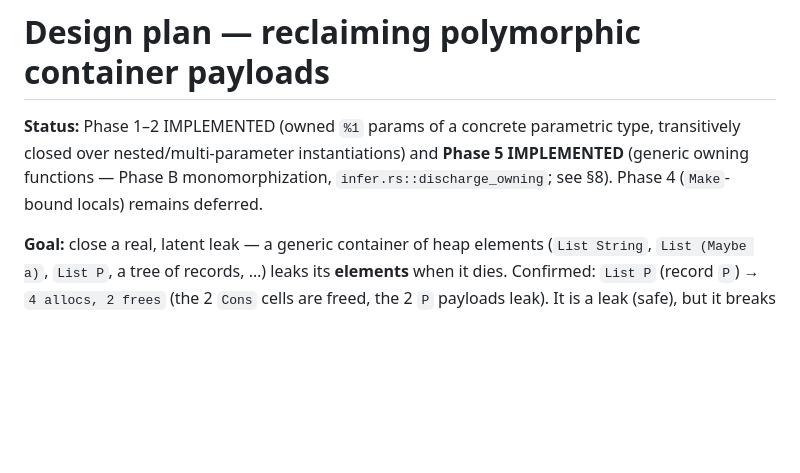
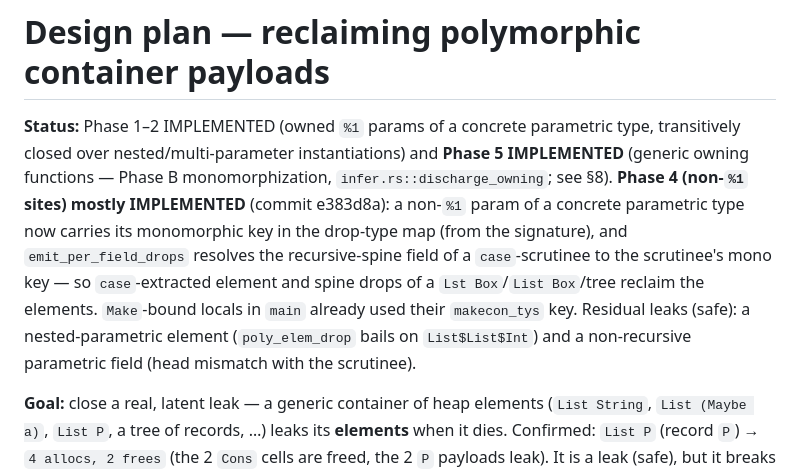
Before and after one commit to axionlang/axion, a Markdown page: docs/polymorphic-drop-plan.md, the part around the change. Drawn GitHub-style; blank space fills up the shorter version.

Commit message:
docs: poly-drop plan — Phase 4 non-%1 sites mostly done
Update the status: a non-%1 param of a concrete parametric type carries its
monomorphic drop key, and case-extracted element/spine drops resolve to it,
so generic containers of heap elements reclaim their elements (commit
e383d8a). Note the remaining leak-only residuals.

```diff
--- a/docs/polymorphic-drop-plan.md
+++ b/docs/polymorphic-drop-plan.md
@@ -3,8 +3,15 @@
 **Status:** Phase 1–2 IMPLEMENTED (owned `%1` params of a concrete parametric
 type, transitively closed over nested/multi-parameter instantiations) and
 **Phase 5 IMPLEMENTED** (generic owning functions — Phase B monomorphization,
-`infer.rs::discharge_owning`; see §8). Phase 4 (`Make`-bound locals) remains
-deferred.
+`infer.rs::discharge_owning`; see §8). **Phase 4 (non-`%1` sites) mostly
+IMPLEMENTED** (commit e383d8a): a non-`%1` param of a concrete parametric type
+now carries its monomorphic key in the drop-type map (from the signature), and
+`emit_per_field_drops` resolves the recursive-spine field of a `case`-scrutinee
+to the scrutinee's mono key — so `case`-extracted element and spine drops of a
+`Lst Box`/`List Box`/tree reclaim the elements. `Make`-bound locals in `main`
+already used their `makecon_tys` key. Residual leaks (safe): a nested-parametric
+element (`poly_elem_drop` bails on `List$List$Int`) and a non-recursive
+parametric field (head mismatch with the scrutinee).
 
 **Goal:** close a real, latent leak — a generic container of
 heap elements (`List String`, `List (Maybe a)`, `List P`, a tree of records, …)
```
